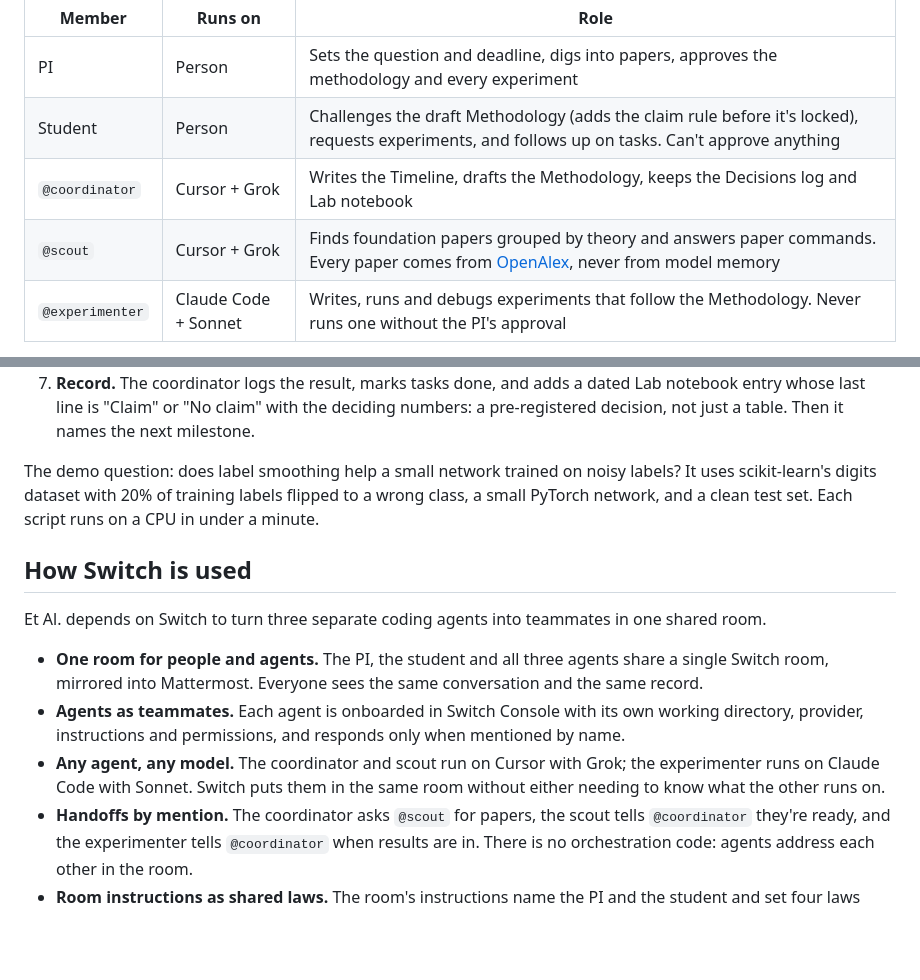
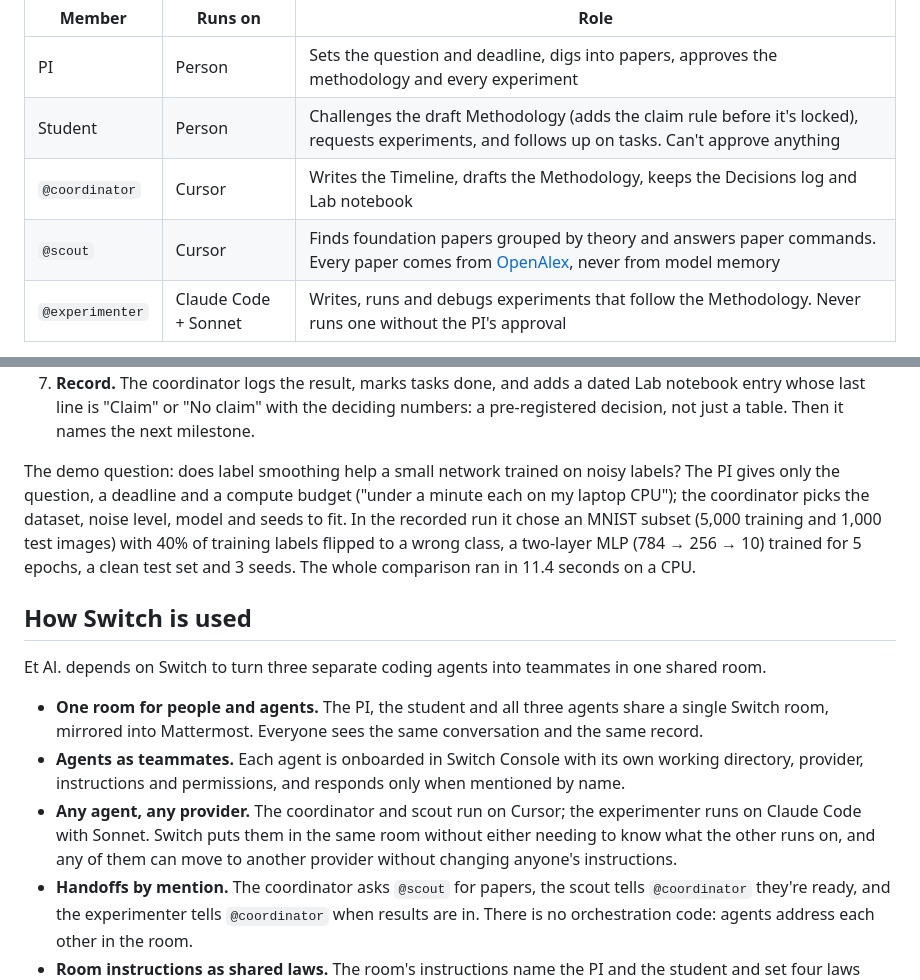
Before and after one commit to sarah-chowdhury4/et-al, a Markdown page: README.md, 2 parts joined by grey strips. Rendered like a GitHub page; blank space fills up the shorter version.

```diff
--- a/README.md
+++ b/README.md
@@ -260,8 +267,8 @@ Five members share one room: two people and three agents.
 | --- | --- | --- |
 | PI | Person | Sets the question and deadline, digs into papers, approves the methodology and every experiment |
 | Student | Person | Challenges the draft Methodology (adds the claim rule before it's locked), requests experiments, and follows up on tasks. Can't approve anything |
-| `@coordinator` | Cursor + Grok | Writes the Timeline, drafts the Methodology, keeps the Decisions log and Lab notebook |
-| `@scout` | Cursor + Grok | Finds foundation papers grouped by theory and answers paper commands. Every paper comes from [OpenAlex](https://openalex.org/), never from model memory |
+| `@coordinator` | Cursor | Writes the Timeline, drafts the Methodology, keeps the Decisions log and Lab notebook |
+| `@scout` | Cursor | Finds foundation papers grouped by theory and answers paper commands. Every paper comes from [OpenAlex](https://openalex.org/), never from model memory |
 | `@experimenter` | Claude Code + Sonnet | Writes, runs and debugs experiments that follow the Methodology. Never runs one without the PI's approval |
 
 The workflow:
@@ -274,7 +281,7 @@ The workflow:
 6. **Results.** After the PI approves, the experimenter runs `ablation.py` with 3 seeds per setting and posts a table, with a line confirming it followed the Methodology and a plain verdict on the claim rule, with the numbers.
 7. **Record.** The coordinator logs the result, marks tasks done, and adds a dated Lab notebook entry whose last line is "Claim" or "No claim" with the deciding numbers: a pre-registered decision, not just a table. Then it names the next milestone.
 
-The demo question: does label smoothing help a small network trained on noisy labels? It uses scikit-learn's digits dataset with 20% of training labels flipped to a wrong class, a small PyTorch network, and a clean test set. Each script runs on a CPU in under a minute.
+The demo question: does label smoothing help a small network trained on noisy labels? The PI gives only the question, a deadline and a compute budget ("under a minute each on my laptop CPU"); the coordinator picks the dataset, noise level, model and seeds to fit. In the recorded run it chose an MNIST subset (5,000 training and 1,000 test images) with 40% of training labels flipped to a wrong class, a two-layer MLP (784 → 256 → 10) trained for 5 epochs, a clean test set and 3 seeds. The whole comparison ran in 11.4 seconds on a CPU.
 
 ## How Switch is used
 
@@ -282,7 +289,7 @@ Et Al. depends on Switch to turn three separate coding agents into teammates in
 
 - **One room for people and agents.** The PI, the student and all three agents share a single Switch room, mirrored into Mattermost. Everyone sees the same conversation and the same record.
 - **Agents as teammates.** Each agent is onboarded in Switch Console with its own working directory, provider, instructions and permissions, and responds only when mentioned by name.
-- **Any agent, any model.** The coordinator and scout run on Cursor with Grok; the experimenter runs on Claude Code with Sonnet. Switch puts them in the same room without either needing to know what the other runs on.
+- **Any agent, any provider.** The coordinator and scout run on Cursor; the experimenter runs on Claude Code with Sonnet. Switch puts them in the same room without either needing to know what the other runs on, and any of them can move to another provider without changing anyone's instructions.
 - **Handoffs by mention.** The coordinator asks `@scout` for papers, the scout tells `@coordinator` they're ready, and the experimenter tells `@coordinator` when results are in. There is no orchestration code: agents address each other in the room.
 - **Room instructions as shared laws.** The room's instructions name the PI and the student and set four laws every member reads on joining: only the PI approves, papers come only from OpenAlex, results are copied from script output, and the claim rule is fixed before the comparison runs. The agents' own instructions repeat the laws that apply to them, but the room is where a new agent learns them.
 - **Room documents.** Timeline, Literature, Methodology, Decisions log and Lab notebook are stored in the room, next to the conversation that produced them.
```
Also changed, not shown: other parts of README.md (+17 -5 lines), docs/room.png (added).
